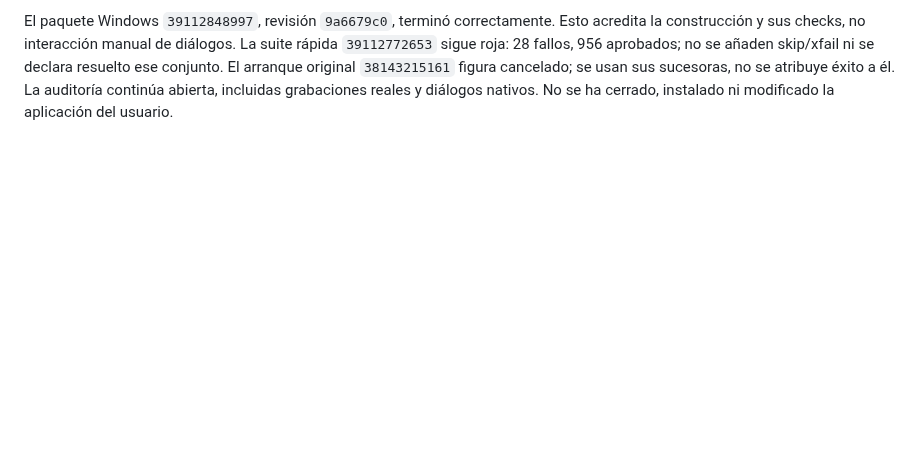
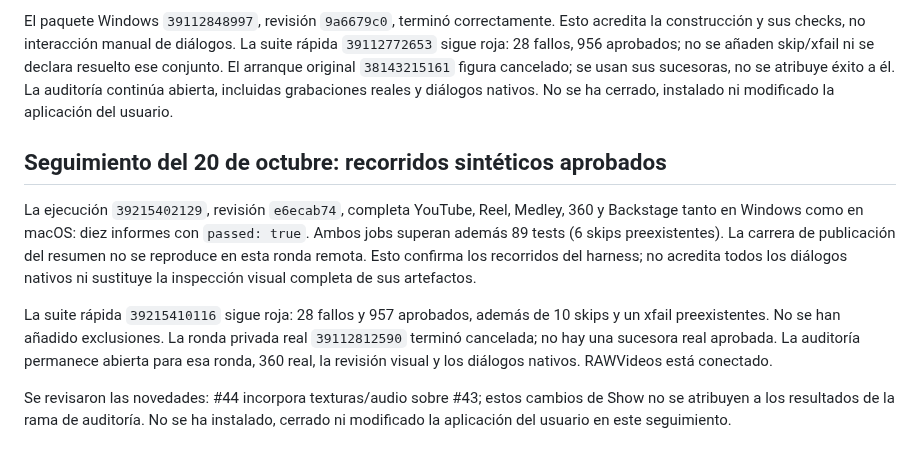
Before and after one commit to amehcgracia-byte/zucker_videos, a Markdown page: docs/AUDITORIA_APLICACION_2026-10-11.md, the part around the change. Rendered like a GitHub page; blank space fills up the shorter version.

Commit message:
docs: record successful cross-platform synthetic journeys

```diff
--- a/docs/AUDITORIA_APLICACION_2026-10-11.md
+++ b/docs/AUDITORIA_APLICACION_2026-10-11.md
@@ -290,3 +290,23 @@ skip/xfail ni se declara resuelto ese conjunto. El arranque original
 `38143215161` figura cancelado; se usan sus sucesoras, no se atribuye éxito a él.
 La auditoría continúa abierta, incluidas grabaciones reales y diálogos nativos.
 No se ha cerrado, instalado ni modificado la aplicación del usuario.
+
+## Seguimiento del 20 de octubre: recorridos sintéticos aprobados
+
+La ejecución `39215402129`, revisión `e6ecab74`, completa YouTube, Reel,
+Medley, 360 y Backstage tanto en Windows como en macOS: diez informes con
+`passed: true`. Ambos jobs superan además 89 tests (6 skips preexistentes).
+La carrera de publicación del resumen no se reproduce en esta ronda remota.
+Esto confirma los recorridos del harness; no acredita todos los diálogos nativos
+ni sustituye la inspección visual completa de sus artefactos.
+
+La suite rápida `39215410116` sigue roja: 28 fallos y 957 aprobados, además de
+10 skips y un xfail preexistentes. No se han añadido exclusiones.
+La ronda privada real `39112812590` terminó cancelada; no hay una sucesora
+real aprobada. La auditoría permanece abierta para esa ronda, 360 real,
+la revisión visual y los diálogos nativos. RAWVideos está conectado.
+
+Se revisaron las novedades: #44 incorpora texturas/audio sobre #43; estos
+cambios de Show no se atribuyen a los resultados de la rama de auditoría.
+No se ha instalado, cerrado ni modificado la aplicación del usuario en este
+seguimiento.
```
